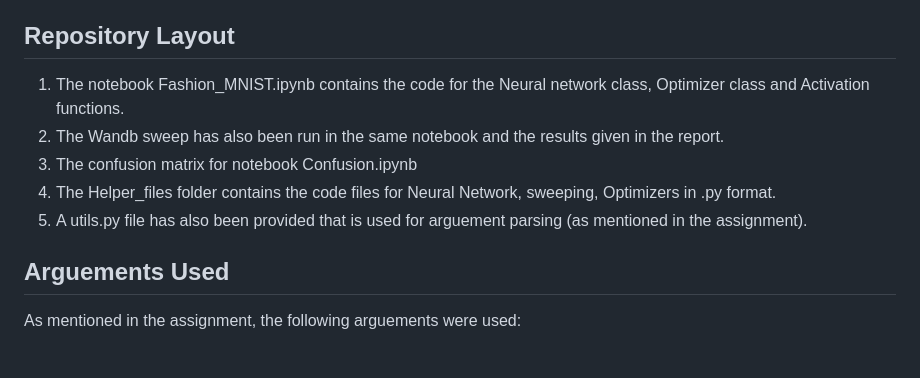
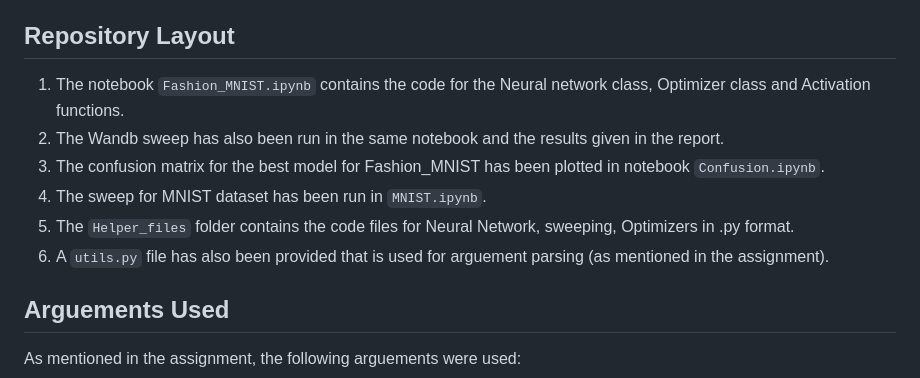
Before and after one commit to vinyk/DA6401_Assignment1, a Markdown page: README.md, the part around the change. GitHub-like rendering; blank space fills up the shorter version.

```diff
--- a/README.md
+++ b/README.md
@@ -46,11 +46,12 @@ To run this project, you'll need the following:
 5) Wandb (For logging)
 
 ## Repository Layout
-1) The notebook Fashion_MNIST.ipynb contains the code for the Neural network class, Optimizer class and Activation functions.
+1) The notebook `Fashion_MNIST.ipynb` contains the code for the Neural network class, Optimizer class and Activation functions.
 2) The Wandb sweep has also been run in the same notebook and the results given in the report.
-3) The confusion matrix for notebook Confusion.ipynb
-4) The Helper_files folder contains the code files for Neural Network, sweeping, Optimizers in .py format.
-5) A utils.py file has also been provided that is used for arguement parsing (as mentioned in the assignment).
+3) The confusion matrix for the best model for Fashion_MNIST has been plotted in notebook `Confusion.ipynb`.
+4) The sweep for MNIST dataset has been run in `MNIST.ipynb`.
+5) The `Helper_files` folder contains the code files for Neural Network, sweeping, Optimizers in .py format.
+6) A `utils.py` file has also been provided that is used for arguement parsing (as mentioned in the assignment).
 
 ## Arguements Used
 As mentioned in the assignment, the following arguements were used:
```
